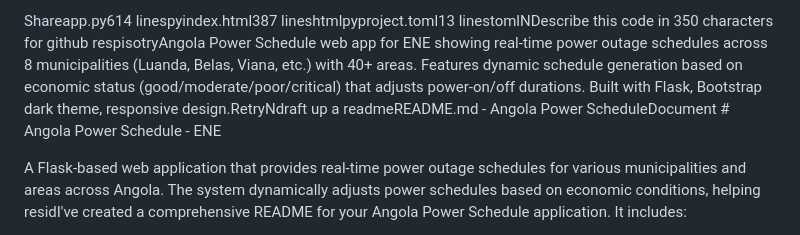
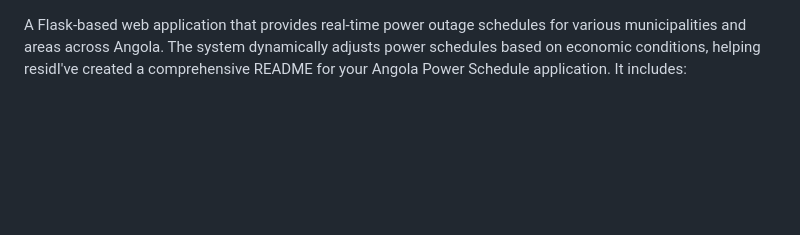
Before and after one commit to Ndzalo7/Angola-Loadshedding-tracker, a Markdown page: README.md, the part around the change. Drawn GitHub-style; blank space fills up the shorter version.

Commit message:
Angolaloadsheddingtracker1
Updated README.md to provide a comprehensive overview of the Angola Power Schedule application, including features and coverage areas.

```diff
--- a/README.md
+++ b/README.md
@@ -1,5 +1,3 @@
-Shareapp.py614 linespyindex.html387 lineshtmlpyproject.toml13 linestomlNDescribe this code in 350 characters for github respisotryAngola Power Schedule web app for ENE showing real-time power outage schedules across 8 municipalities (Luanda, Belas, Viana, etc.) with 40+ areas. Features dynamic schedule generation based on economic status (good/moderate/poor/critical) that adjusts power-on/off durations. Built with Flask, Bootstrap dark theme, responsive design.RetryNdraft up a readmeREADME.md - Angola Power ScheduleDocument # Angola Power Schedule - ENE
-
 A Flask-based web application that provides real-time power outage schedules for various municipalities and areas across Angola. The system dynamically adjusts power schedules based on economic conditions, helping residI've created a comprehensive README for your Angola Power Schedule application. It includes:
 
 Overview of features and capabilities
```
